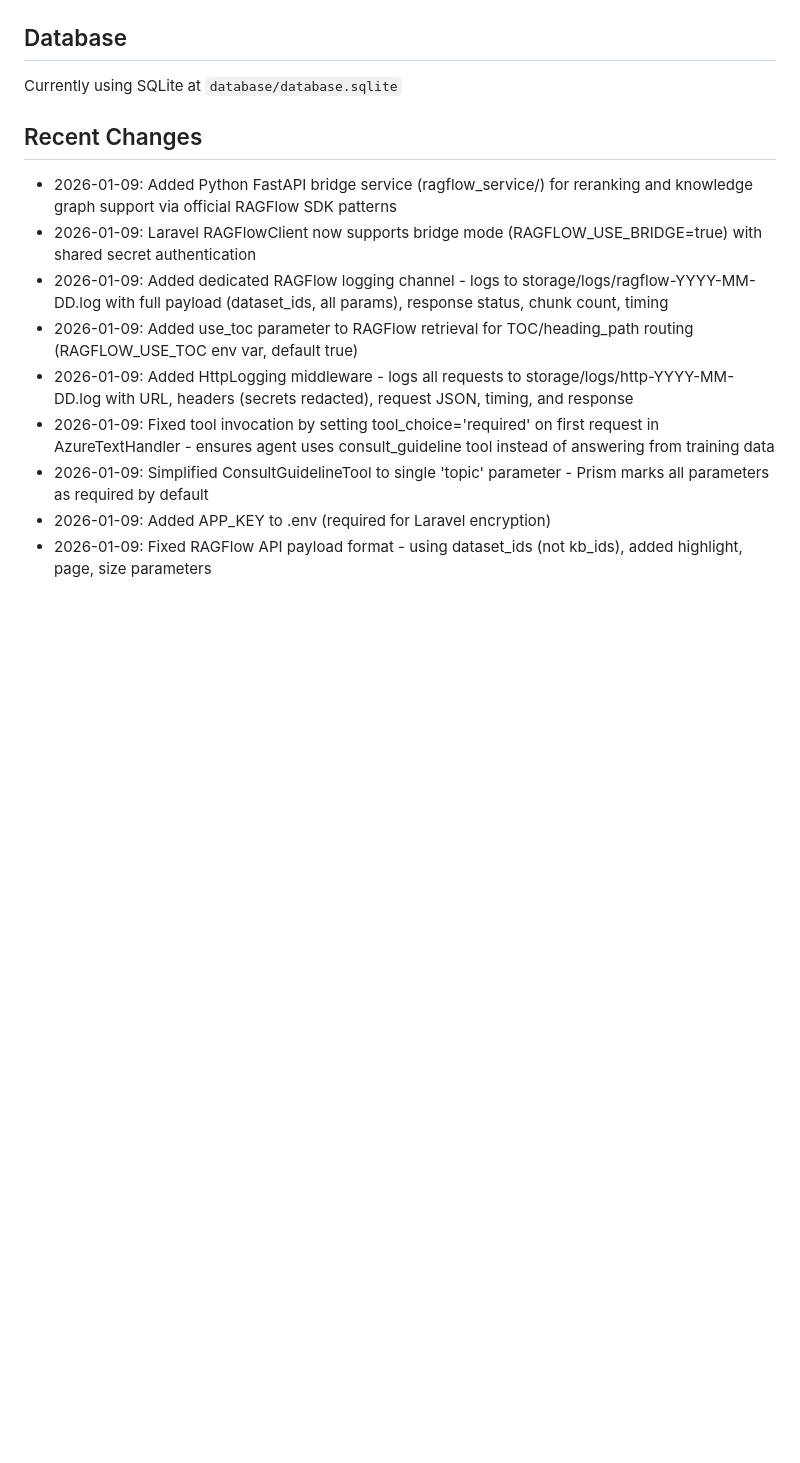
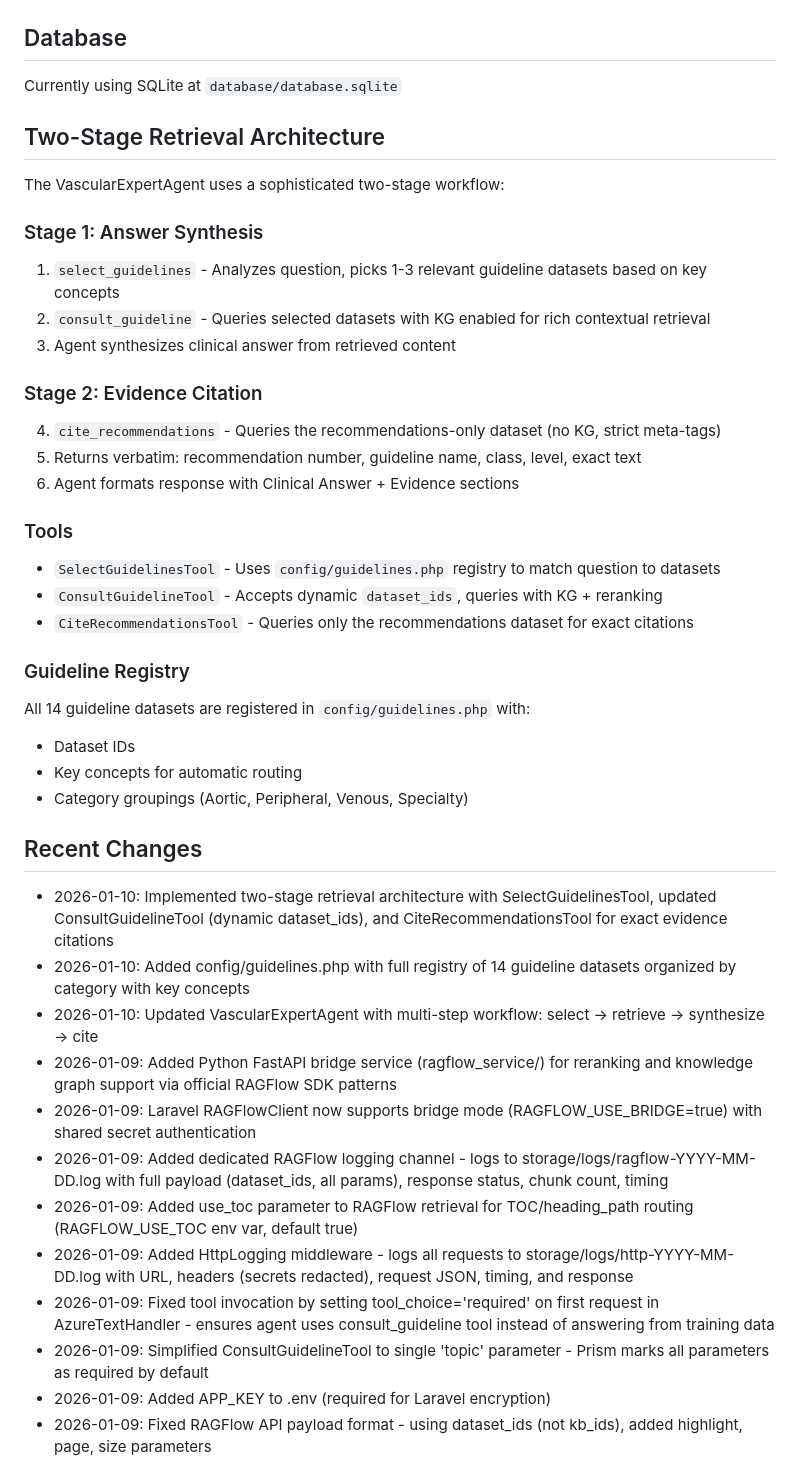
Before and after one commit to vanalexgr/Laravel-RAGFLOW-router, a Markdown page: replit.md, the part around the change. GitHub-like rendering; blank space fills up the shorter version.

Commit message:
Add two-stage retrieval architecture with detailed documentation and updates
Update documentation to include the two-stage retrieval architecture, detailing the two stages (Answer Synthesis and Evidence Citation), the tools used, and the guideline registry. Also, add recent changes entries for the implementation of this architecture and the guideline registry.

Replit-Commit-Author: Agent
Replit-Commit-Session-Id: d5d0acd7-c930-4cf3-af0d-2ce2f59140b6
Replit-Commit-Checkpoint-Type: intermediate_checkpoint
Replit-Commit-Event-Id: 94d33d06-95e4-4a00-9454-ca674e76708b
Replit-Commit-Screenshot-Url: https://storage.googleapis.com/screenshot-production-us-central1/9287bb87-c6fb-4044-8c84-59a9d5d40a6c/d5d0acd7-c930-4cf3-af0d-2ce2f59140b6/DOYZw2q
Replit-Helium-Checkpoint-Created: true

```diff
--- a/replit.md
+++ b/replit.md
@@ -88,7 +88,35 @@ $response = RAGFlow::chat()->sendMessage($chatId, ['message' => 'Hello']);
 ## Database
 Currently using SQLite at `database/database.sqlite`
 
+## Two-Stage Retrieval Architecture
+
+The VascularExpertAgent uses a sophisticated two-stage workflow:
+
+### Stage 1: Answer Synthesis
+1. `select_guidelines` - Analyzes question, picks 1-3 relevant guideline datasets based on key concepts
+2. `consult_guideline` - Queries selected datasets with KG enabled for rich contextual retrieval
+3. Agent synthesizes clinical answer from retrieved content
+
+### Stage 2: Evidence Citation
+4. `cite_recommendations` - Queries the recommendations-only dataset (no KG, strict meta-tags)
+5. Returns verbatim: recommendation number, guideline name, class, level, exact text
+6. Agent formats response with Clinical Answer + Evidence sections
+
+### Tools
+- `SelectGuidelinesTool` - Uses `config/guidelines.php` registry to match question to datasets
+- `ConsultGuidelineTool` - Accepts dynamic `dataset_ids`, queries with KG + reranking
+- `CiteRecommendationsTool` - Queries only the recommendations dataset for exact citations
+
+### Guideline Registry
+All 14 guideline datasets are registered in `config/guidelines.php` with:
+- Dataset IDs
+- Key concepts for automatic routing
+- Category groupings (Aortic, Peripheral, Venous, Specialty)
+
 ## Recent Changes
+- 2026-01-10: Implemented two-stage retrieval architecture with SelectGuidelinesTool, updated ConsultGuidelineTool (dynamic dataset_ids), and CiteRecommendationsTool for exact evidence citations
+- 2026-01-10: Added config/guidelines.php with full registry of 14 guideline datasets organized by category with key concepts
+- 2026-01-10: Updated VascularExpertAgent with multi-step workflow: select → retrieve → synthesize → cite
 - 2026-01-09: Added Python FastAPI bridge service (ragflow_service/) for reranking and knowledge graph support via official RAGFlow SDK patterns
 - 2026-01-09: Laravel RAGFlowClient now supports bridge mode (RAGFLOW_USE_BRIDGE=true) with shared secret authentication
 - 2026-01-09: Added dedicated RAGFlow logging channel - logs to storage/logs/ragflow-YYYY-MM-DD.log with full payload (dataset_ids, all params), response status, chunk count, timing
```
